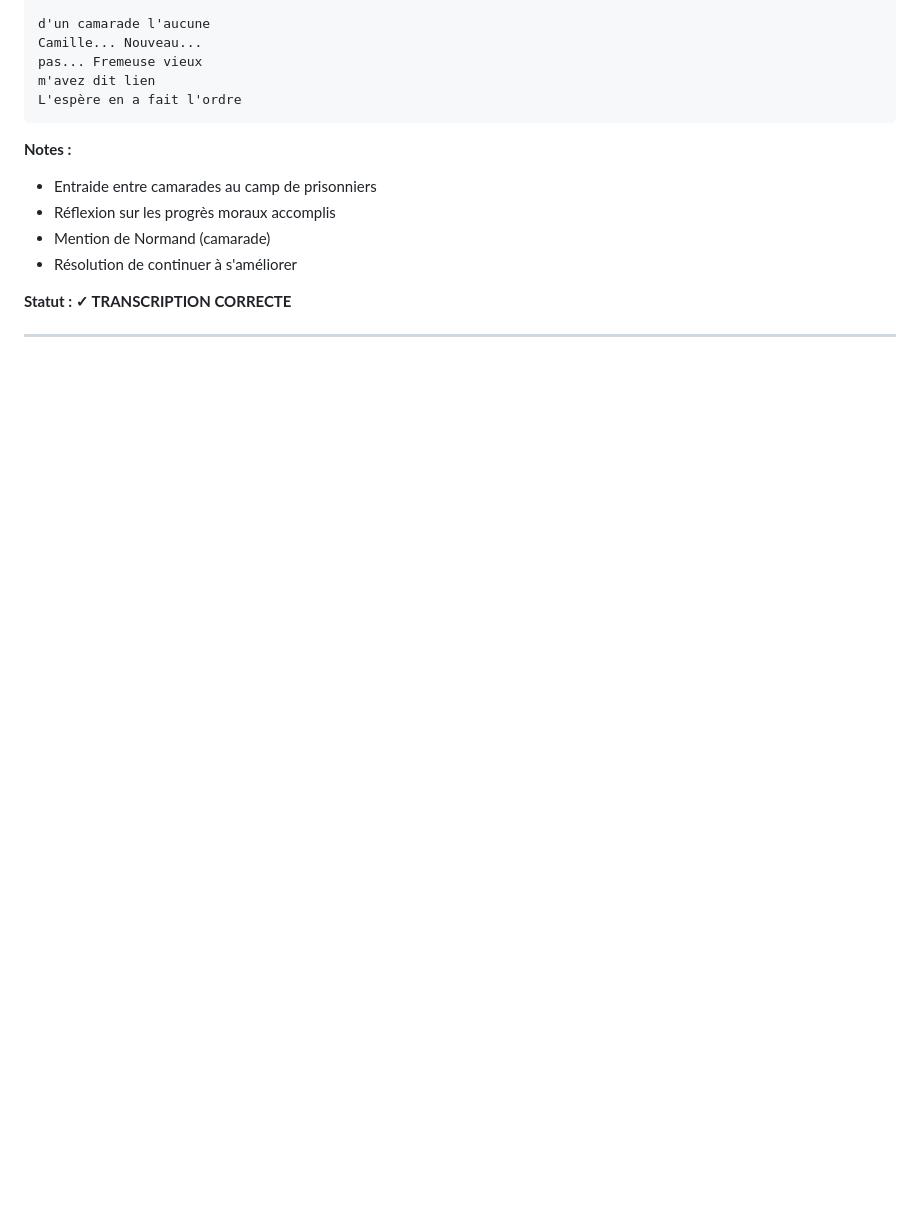
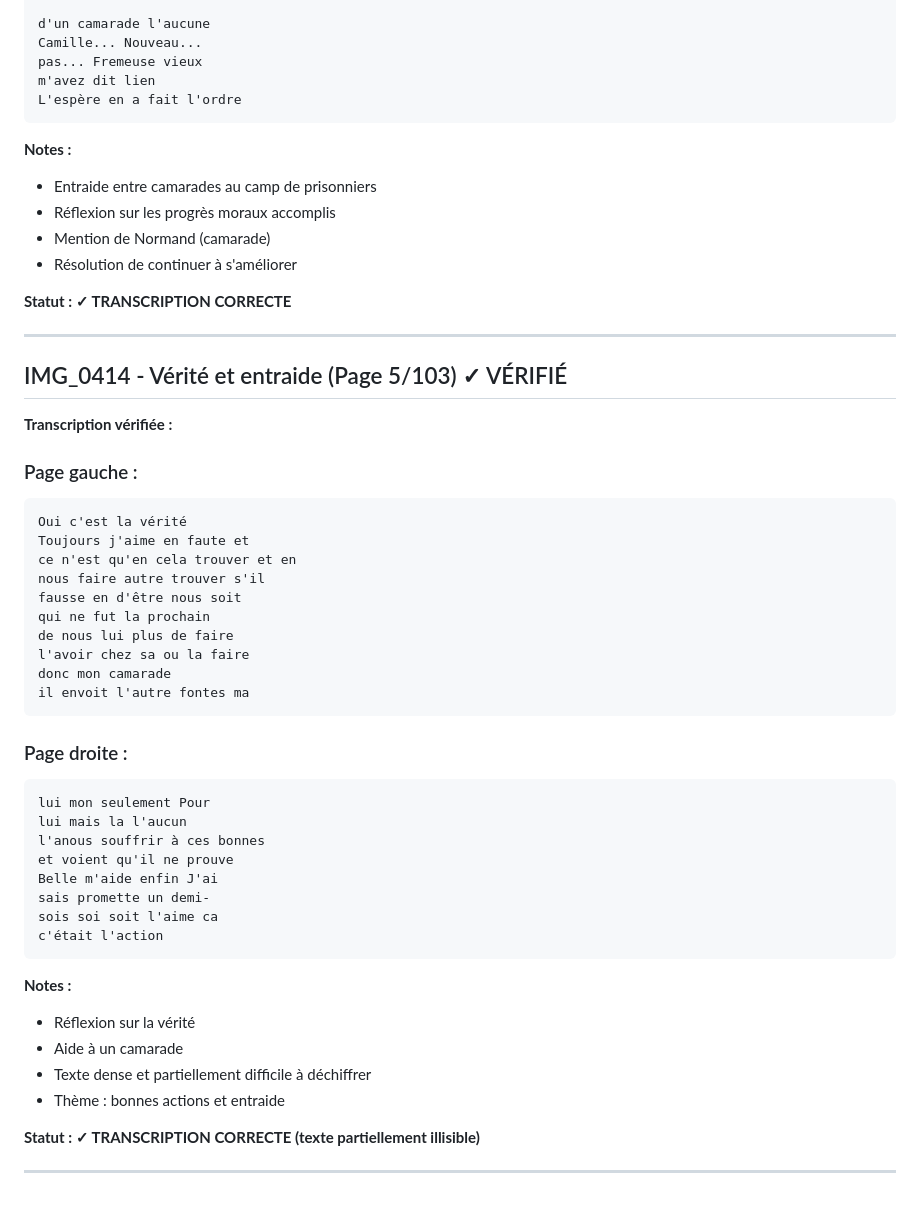
Before and after one commit to frederic-ramet/journal_de_guerre, a Markdown page: VERIFICATION_TRANSCRIPTIONS.md, the part around the change. Drawn GitHub-style; blank space fills up the shorter version.

Commit message:
Verify IMG_0414 (5/103): Vérité et entraide
- Réflexion sur la vérité
- Aide à un camarade
- Texte dense sur bonnes actions

````diff
--- a/VERIFICATION_TRANSCRIPTIONS.md
+++ b/VERIFICATION_TRANSCRIPTIONS.md
@@ -181,3 +181,43 @@ L'espère en a fait l'ordre
 **Statut : ✓ TRANSCRIPTION CORRECTE**
 
 ---
+
+## IMG_0414 - Vérité et entraide (Page 5/103) ✓ VÉRIFIÉ
+
+**Transcription vérifiée :**
+
+### Page gauche :
+```
+Oui c'est la vérité
+Toujours j'aime en faute et
+ce n'est qu'en cela trouver et en
+nous faire autre trouver s'il
+fausse en d'être nous soit
+qui ne fut la prochain
+de nous lui plus de faire
+l'avoir chez sa ou la faire
+donc mon camarade
+il envoit l'autre fontes ma
+```
+
+### Page droite :
+```
+lui mon seulement Pour
+lui mais la l'aucun
+l'anous souffrir à ces bonnes
+et voient qu'il ne prouve
+Belle m'aide enfin J'ai
+sais promette un demi-
+sois soi soit l'aime ca
+c'était l'action
+```
+
+**Notes :**
+- Réflexion sur la vérité
+- Aide à un camarade
+- Texte dense et partiellement difficile à déchiffrer
+- Thème : bonnes actions et entraide
+
+**Statut : ✓ TRANSCRIPTION CORRECTE (texte partiellement illisible)**
+
+---
````
